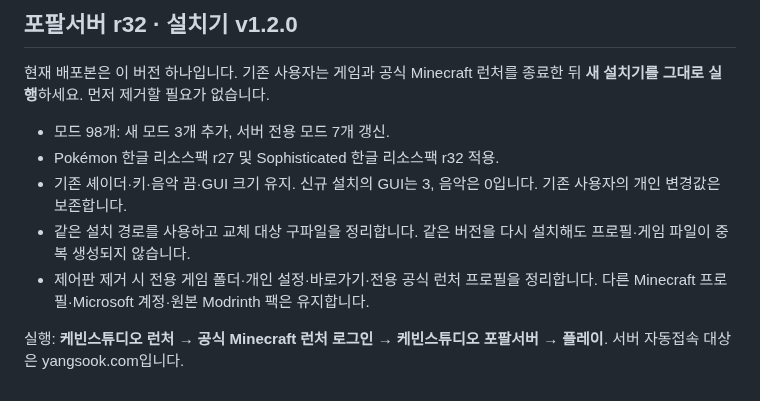
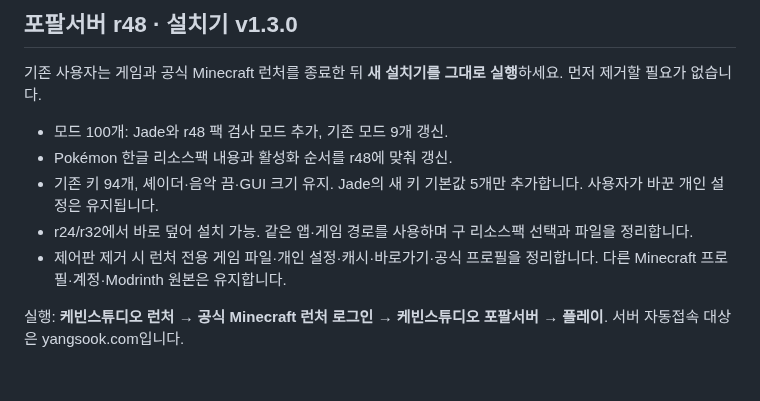
Before and after one commit to kevinnnchoi-blip/kevinstudio-popal-launcher, a Markdown page: RELEASE_NOTES.md, the part around the change. Rendered like a GitHub page.

Commit message:
Release r48 pack with preserved settings in launcher v1.3.0

```diff
--- a/RELEASE_NOTES.md
+++ b/RELEASE_NOTES.md
@@ -1,11 +1,11 @@
-## 포팔서버 r32 · 설치기 v1.2.0
+## 포팔서버 r48 · 설치기 v1.3.0
 
-현재 배포본은 이 버전 하나입니다. 기존 사용자는 게임과 공식 Minecraft 런처를 종료한 뒤 **새 설치기를 그대로 실행**하세요. 먼저 제거할 필요가 없습니다.
+기존 사용자는 게임과 공식 Minecraft 런처를 종료한 뒤 **새 설치기를 그대로 실행**하세요. 먼저 제거할 필요가 없습니다.
 
-- 모드 98개: 새 모드 3개 추가, 서버 전용 모드 7개 갱신.
-- Pokémon 한글 리소스팩 r27 및 Sophisticated 한글 리소스팩 r32 적용.
-- 기존 셰이더·키·음악 끔·GUI 크기 유지. 신규 설치의 GUI는 3, 음악은 0입니다. 기존 사용자의 개인 변경값은 보존합니다.
-- 같은 설치 경로를 사용하고 교체 대상 구파일을 정리합니다. 같은 버전을 다시 설치해도 프로필·게임 파일이 중복 생성되지 않습니다.
-- 제어판 제거 시 전용 게임 폴더·개인 설정·바로가기·전용 공식 런처 프로필을 정리합니다. 다른 Minecraft 프로필·Microsoft 계정·원본 Modrinth 팩은 유지합니다.
+- 모드 100개: Jade와 r48 팩 검사 모드 추가, 기존 모드 9개 갱신.
+- Pokémon 한글 리소스팩 내용과 활성화 순서를 r48에 맞춰 갱신.
+- 기존 키 94개, 셰이더·음악 끔·GUI 크기 유지. Jade의 새 키 기본값 5개만 추가합니다. 사용자가 바꾼 개인 설정은 유지됩니다.
+- r24/r32에서 바로 덮어 설치 가능. 같은 앱·게임 경로를 사용하며 구 리소스팩 선택과 파일을 정리합니다.
+- 제어판 제거 시 런처 전용 게임 파일·개인 설정·캐시·바로가기·공식 프로필을 정리합니다. 다른 Minecraft 프로필·계정·Modrinth 원본은 유지합니다.
 
 실행: **케빈스튜디오 런처 → 공식 Minecraft 런처 로그인 → 케빈스튜디오 포팔서버 → 플레이**. 서버 자동접속 대상은 yangsook.com입니다.
```
Also changed, not shown: README.md (+5 -5 lines), launcher-preview.png.
